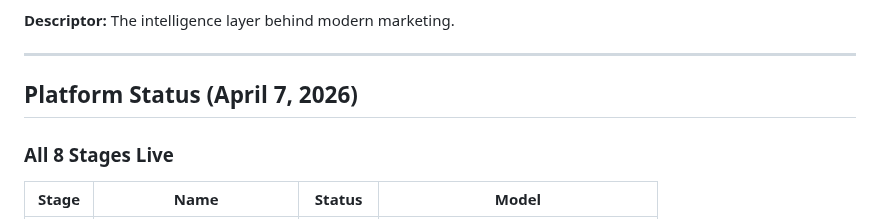
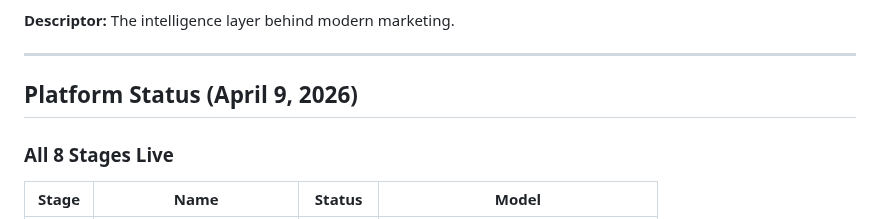
Before and after one commit to Sandbox-Group-LLC/Forge-Intelligence, a Markdown page: README.md, the part around the change. Rendered like a GitHub page.

```diff
--- a/README.md
+++ b/README.md
@@ -37,7 +37,7 @@
 
 ---
 
-## Platform Status (April 7, 2026)
+## Platform Status (April 9, 2026)
 
 ### All 8 Stages Live
 
```
